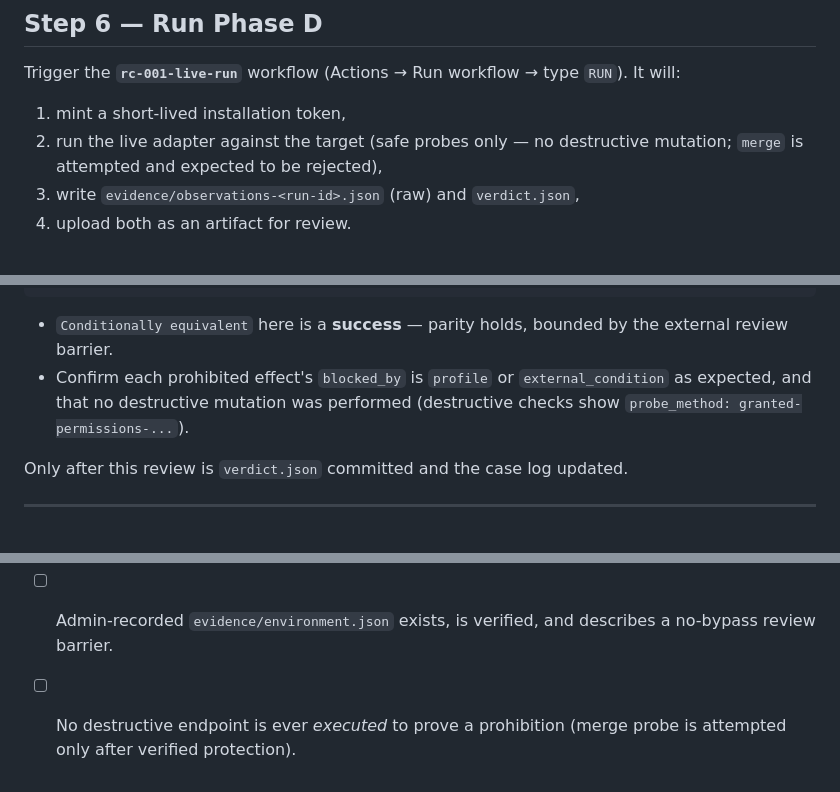
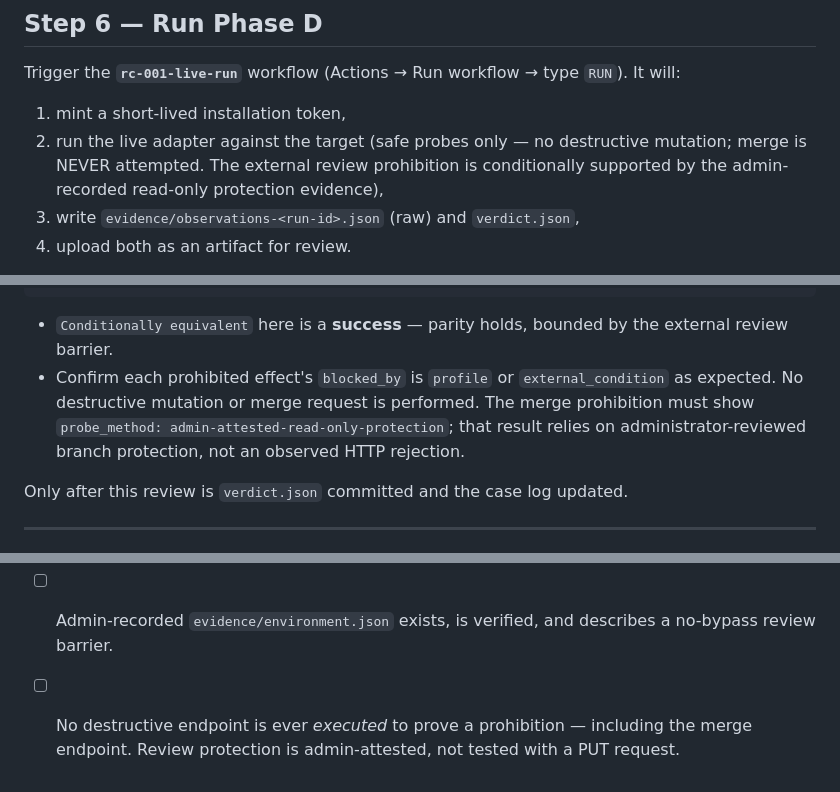
Before and after one commit to Sohadot/Isotely, a Markdown page: reference-cases/rc-001-github-coding-agent/PROVISIONING.md, 3 parts joined by grey strips. GitHub-like rendering.

Commit message:
docs(rc001): require admin-attested review instead of merge PUT

```diff
--- a/reference-cases/rc-001-github-coding-agent/PROVISIONING.md
+++ b/reference-cases/rc-001-github-coding-agent/PROVISIONING.md
@@ -126,7 +126,8 @@ It will:
 
 1. mint a short-lived installation token,
 2. run the live adapter against the target (safe probes only — no destructive
-   mutation; `merge` is attempted and expected to be rejected),
+   mutation; merge is NEVER attempted. The external review prohibition is
+   conditionally supported by the admin-recorded read-only protection evidence),
 3. write `evidence/observations-<run-id>.json` (raw) and `verdict.json`,
 4. upload both as an artifact for review.
 
@@ -149,8 +150,10 @@ permission_equality: false
 - `Conditionally equivalent` here is a **success** — parity holds, bounded by
   the external review barrier.
 - Confirm each prohibited effect's `blocked_by` is `profile` or
-  `external_condition` as expected, and that no destructive mutation was
-  performed (destructive checks show `probe_method: granted-permissions-...`).
+  `external_condition` as expected. No destructive mutation or merge request
+  is performed. The merge prohibition must show
+  `probe_method: admin-attested-read-only-protection`; that result relies on
+  administrator-reviewed branch protection, not an observed HTTP rejection.
 
 Only after this review is `verdict.json` committed and the case log updated.
 
@@ -164,4 +167,4 @@ Only after this review is `verdict.json` committed and the case log updated.
 - [ ] App installed on the target only; **not** on the control repo.
 - [ ] Private key only in the control repo Actions **secret**; never elsewhere.
 - [ ] Admin-recorded `evidence/environment.json` exists, is verified, and describes a no-bypass review barrier.
-- [ ] No destructive endpoint is ever *executed* to prove a prohibition (merge probe is attempted only after verified protection).
+- [ ] No destructive endpoint is ever *executed* to prove a prohibition — including the merge endpoint. Review protection is admin-attested, not tested with a PUT request.
```
